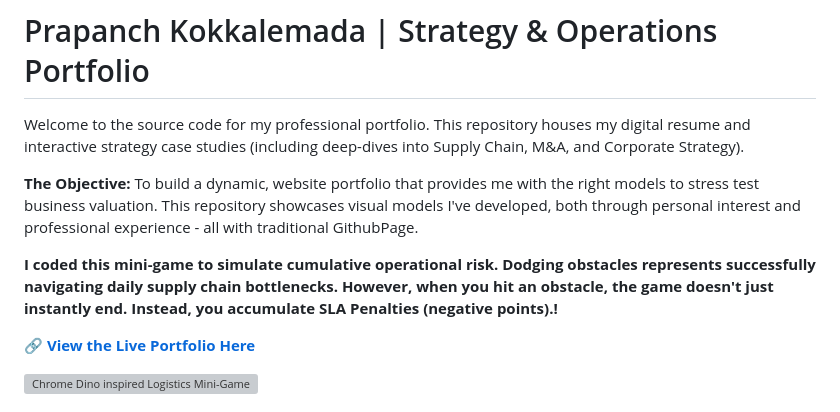
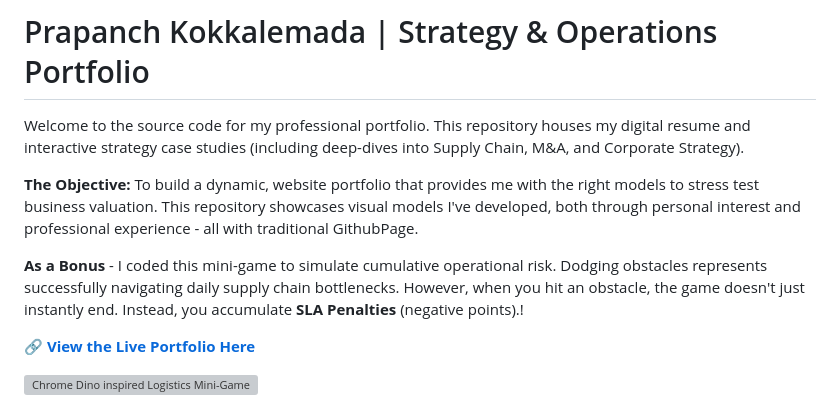
Before and after one commit to Punch-k/Prapanch_Punch_Kokkalemada, a Markdown page: README.md, the part around the change. Rendered like a GitHub page; grey boxes are pictures that could not be loaded.

```diff
--- a/README.md
+++ b/README.md
@@ -4,7 +4,7 @@ Welcome to the source code for my professional portfolio. This repository houses
 
 **The Objective:** To build a dynamic, website portfolio that provides me with the right models to stress test business valuation. This repository showcases visual models I've developed, both through personal interest and professional experience - all with traditional GithubPage.
 
-**I coded this mini-game to simulate cumulative operational risk. Dodging obstacles represents successfully navigating daily supply chain bottlenecks. However, when you hit an obstacle, the game doesn't just instantly end. Instead, you accumulate **SLA Penalties** (negative points).!**
+**As a Bonus** - I coded this mini-game to simulate cumulative operational risk. Dodging obstacles represents successfully navigating daily supply chain bottlenecks. However, when you hit an obstacle, the game doesn't just instantly end. Instead, you accumulate **SLA Penalties** (negative points).!
 
 🔗 **[View the Live Portfolio Here](https://punch-k.github.io/Prapanch_Punch_Kokkalemada/)**
 
```
